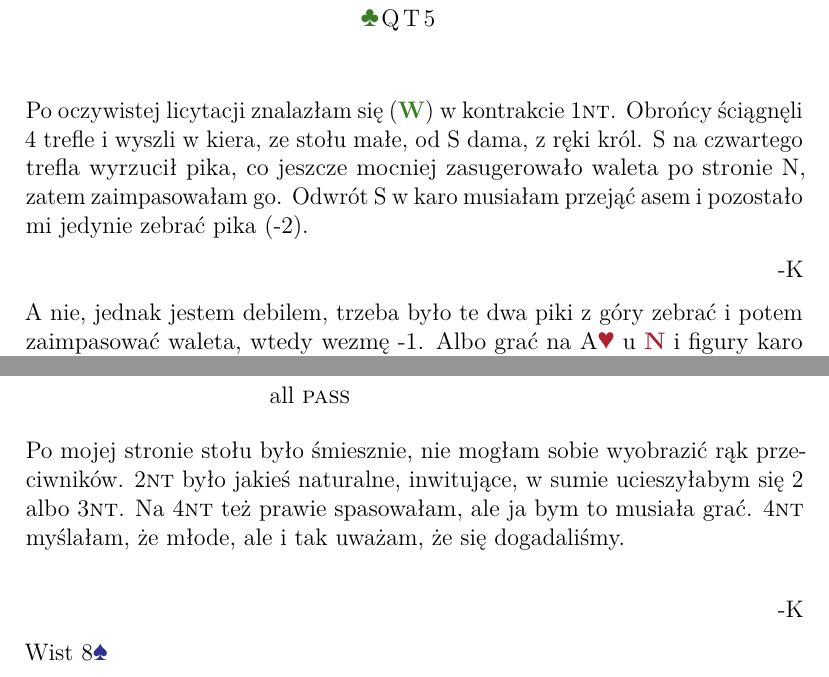
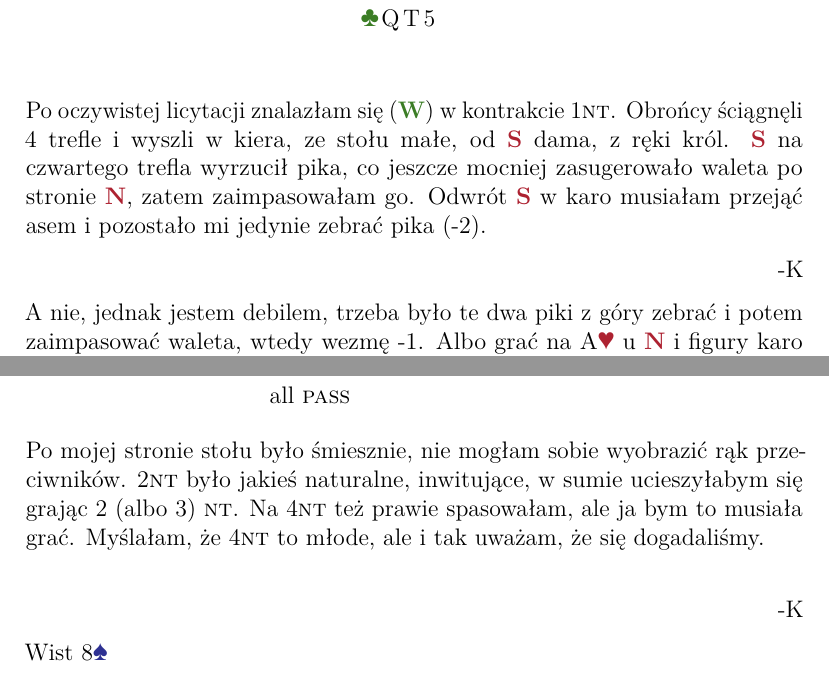
Before and after one commit to OilyCannelloni/macaronibridge, a LaTeX document (KrysiaBartek2024/OldSystemFiles/resources/analyses/zaczek_25_09_24.tex): two parts of pages 2 and 23 of 27, joined at a grey line, cut so that both start at the same text. The pictures show the PDF file KrysiaBartek2024/OldSystemFiles/resources/analyses/zaczek_25_09_24.pdf that the author committed with the source.

Commit message:
zaczek fixes

```diff
--- a/KrysiaBartek2024/OldSystemFiles/resources/analyses/zaczek_25_09_24.tex
+++ b/KrysiaBartek2024/OldSystemFiles/resources/analyses/zaczek_25_09_24.tex
@@ -48,9 +48,9 @@ Odwrót nastąpił w pika i reszta lew była moja (+2), a obrońcy nie wzięli n
 {NS}
 
 Po oczywistej licytacji znalazłam się (\nvul{W}) w kontrakcie 1\nt.
-Obrońcy ściągnęli 4 trefle i wyszli w kiera, ze stołu małe, od S dama, z ręki król.
-S na czwartego trefla wyrzucił pika, co jeszcze mocniej zasugerowało waleta po stronie N,
-zatem zaimpasowałam go. Odwrót S w karo musiałam przejąć asem i pozostało mi jedynie zebrać pika (-2).
+Obrońcy ściągnęli 4 trefle i wyszli w kiera, ze stołu małe, od \vul{S} dama, z ręki król.
+\vul{S} na czwartego trefla wyrzucił pika, co jeszcze mocniej zasugerowało waleta po stronie \vul{N},
+zatem zaimpasowałam go. Odwrót \vul{S} w karo musiałam przejąć asem i pozostało mi jedynie zebrać pika (-2).
 
 \hfill -K
 
@@ -191,7 +191,7 @@ w ręce i xx\diams x\hearts w stole, nie wiem czy N ma xxx\clubs czy x\diams xx\
     \centering
     \begin{tabular}{cccc}
         \vul{W} & \vul{N} (B) & \vul{E} & \vul{S} (K)\\
-                                &&& 1\hearts \\
+        -- & -- & -- & 1\hearts \\
         \pass & 1\spades & 2\clubs & \pass \\
         \pass & 2\spades & all \pass & \\
     \end{tabular}
@@ -666,8 +666,8 @@ Wist 6\diams. Brałem piki i wychodziłem w trefla. Zdziwko jak \nvul{N} pokaza
 \end{table}
 
 Po mojej stronie stołu było śmiesznie, nie mogłam sobie wyobrazić rąk przeciwników.
-2\nt było jakieś naturalne, inwitujące, w sumie ucieszyłabym się 2 albo 3\nt.
-Na 4\nt też prawie spasowałam, ale ja bym to musiała grać. 4\nt myślałam, że młode,
+2\nt było jakieś naturalne, inwitujące, w sumie ucieszyłabym się grając 2 (albo 3) \nt.
+Na 4\nt też prawie spasowałam, ale ja bym to musiała grać. Myślałam, że 4\nt to młode,
 ale i tak uważam, że się dogadaliśmy.\\
 
 \hfill -K
```
Also changed, not shown: KrysiaBartek2024/OldSystemFiles/resources/analyses/zaczek_25_09_24.pdf, KrysiaBartek2024/OldSystemFiles/resources/analyses/zaczek_25_09_24.tex (12 more changed lines), 2 other files.
